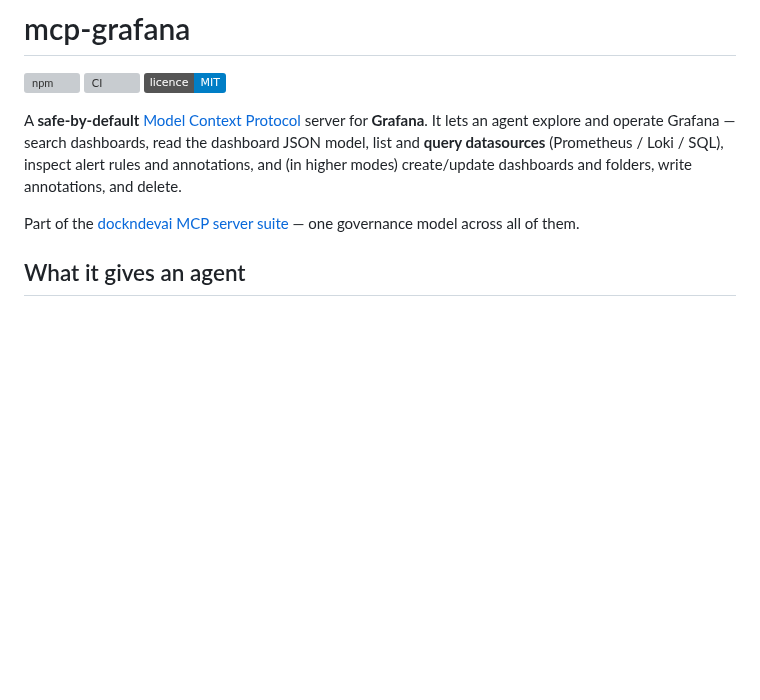
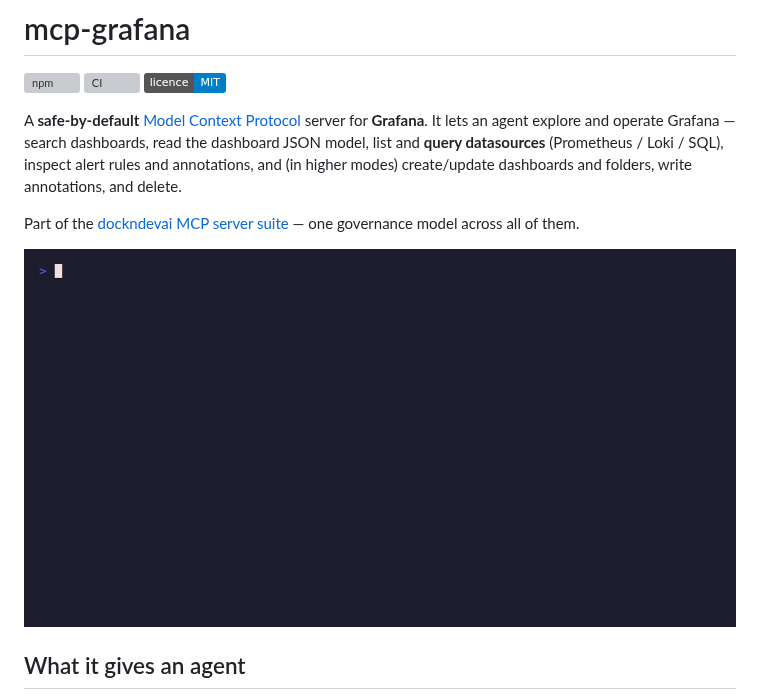
Before and after one commit to dockndevai/mcp-grafana, a Markdown page: README.md, the part around the change. Rendered like a GitHub page; pictures changed too: docs/demo.gif (added); badges without logos; blank space fills up the shorter version; grey boxes are pictures that could not be loaded.

Commit message:
Add safe-by-default demo GIF to README
Co-Authored-By: Claude Opus 4.8 <noreply@anthropic.com>

```diff
--- a/README.md
+++ b/README.md
@@ -7,6 +7,8 @@
 A **safe-by-default** [Model Context Protocol](https://modelcontextprotocol.io) server for **Grafana**. It lets an agent explore and operate Grafana — search dashboards, read the dashboard JSON model, list and **query datasources** (Prometheus / Loki / SQL), inspect alert rules and annotations, and (in higher modes) create/update dashboards and folders, write annotations, and delete.
 
 Part of the [dockndevai MCP server suite](https://dockndevai.github.io/) — one governance model across all of them.
+
+![mcp-grafana — safe by default: read-only exposes 11 tools; raising the access mode unlocks writes and (gated) deletes](docs/demo.gif)
 
 ## What it gives an agent
 
```
